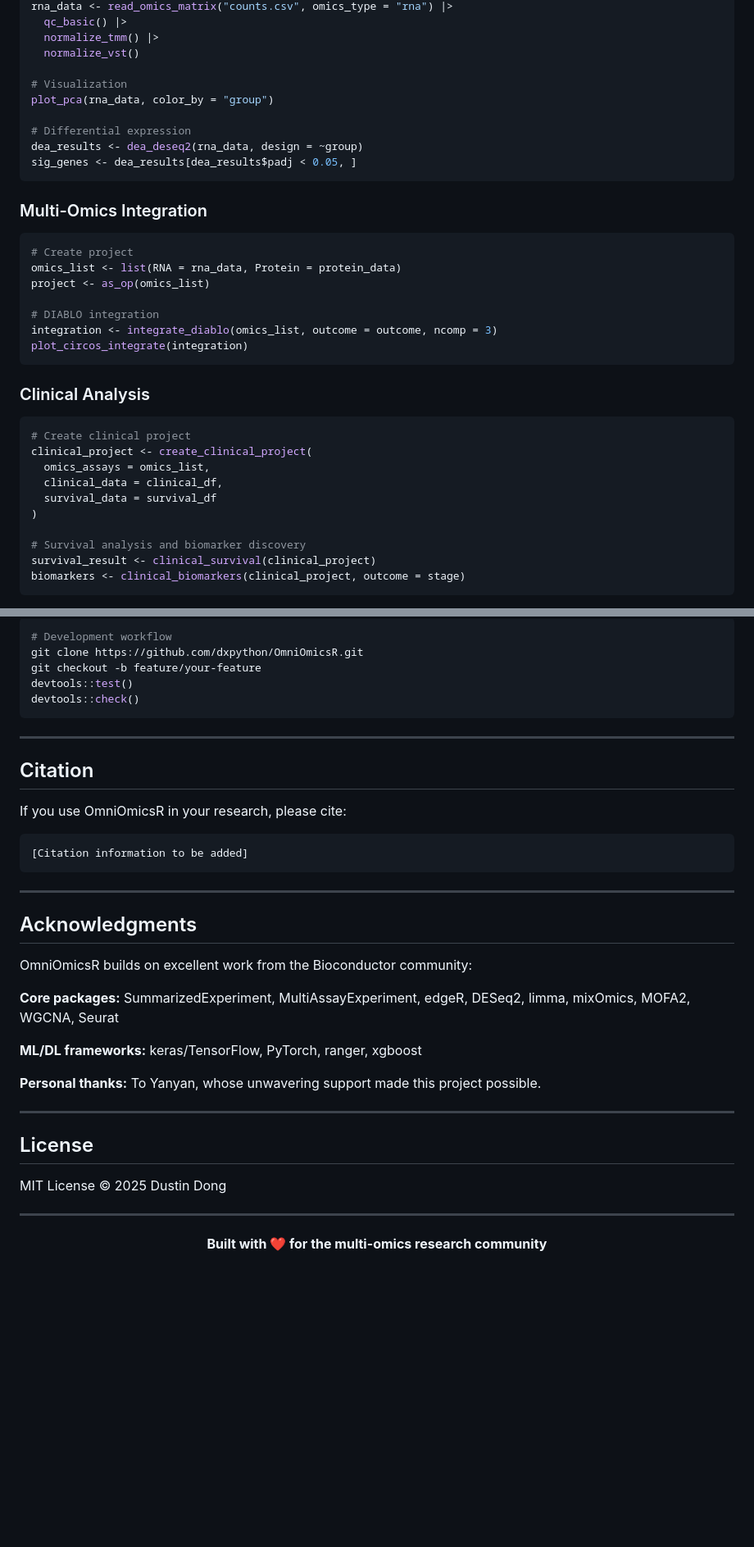
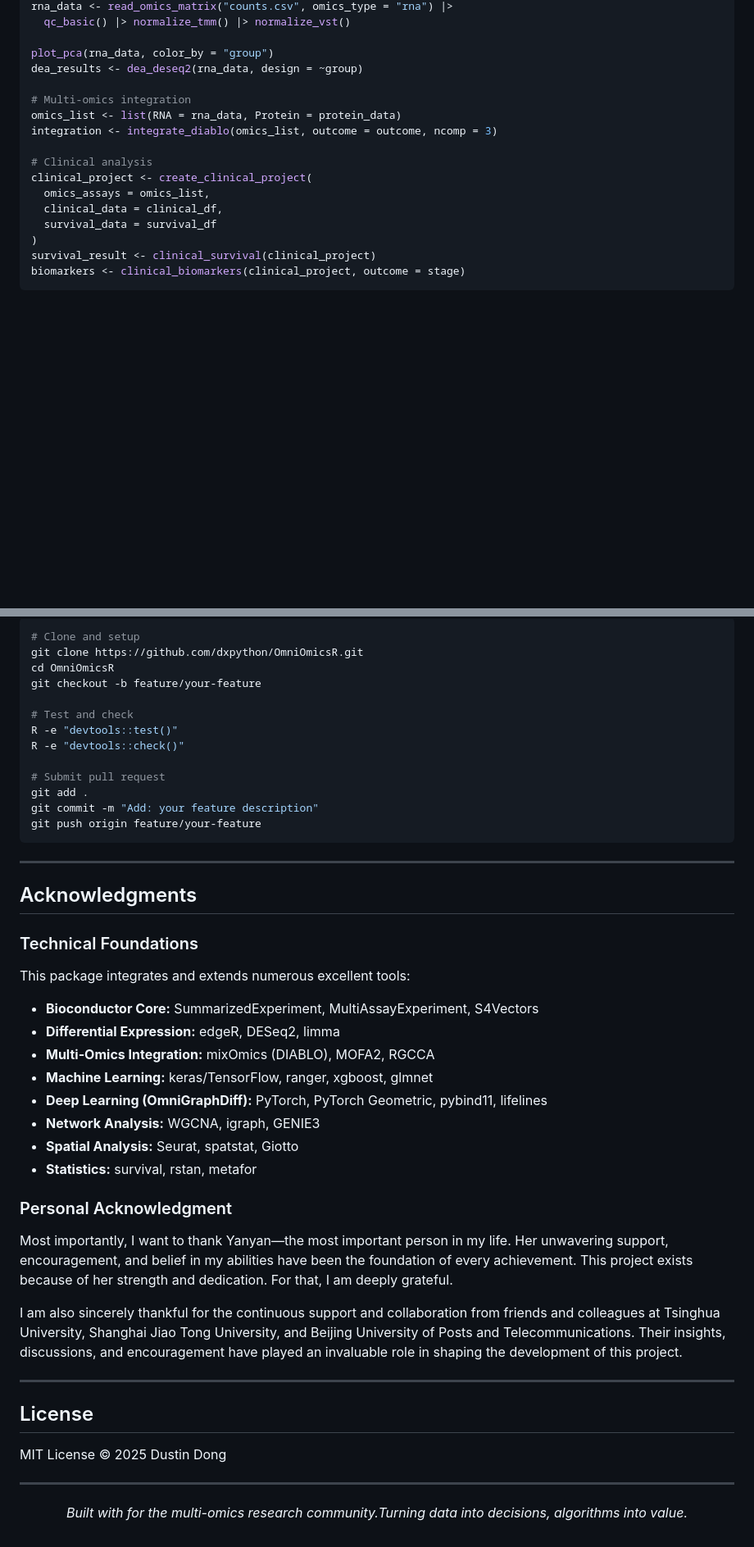
Before and after one commit to dxpython/OmniOmicsR, a Markdown page: README.md, 2 parts joined by grey strips. Shown: that part at 82% size. Drawn GitHub-style; blank space fills up the shorter version.

````diff
--- a/README.md
+++ b/README.md
@@ -88,39 +129,19 @@ library(OmniOmicsR)
 rna_data <- read_omics_matrix("counts.csv", omics_type = "rna") |>
-  qc_basic() |>
-  normalize_tmm() |>
-  normalize_vst()
+  qc_basic() |> normalize_tmm() |> normalize_vst()
 
-# Visualization
 plot_pca(rna_data, color_by = "group")
+dea_results <- dea_deseq2(rna_data, design = ~group)
 
-# Differential expression
-dea_results <- dea_deseq2(rna_data, design = ~group)
-sig_genes <- dea_results[dea_results$padj < 0.05, ]
-```
+# Multi-omics integration
+omics_list <- list(RNA = rna_data, Protein = protein_data)
+integration <- integrate_diablo(omics_list, outcome = outcome, ncomp = 3)
 
-### Multi-Omics Integration
-
-```r
-# Create project
-omics_list <- list(RNA = rna_data, Protein = protein_data)
-project <- as_op(omics_list)
-
-# DIABLO integration
-integration <- integrate_diablo(omics_list, outcome = outcome, ncomp = 3)
-plot_circos_integrate(integration)
-```
-
-### Clinical Analysis
-
-```r
-# Create clinical project
+# Clinical analysis
 clinical_project <- create_clinical_project(
   omics_assays = omics_list,
   clinical_data = clinical_df,
   survival_data = survival_df
 )
-
-# Survival analysis and biomarker discovery
 survival_result <- clinical_survival(clinical_project)
 biomarkers <- clinical_biomarkers(clinical_project, outcome = stage)
 ```
@@ -211,33 +247,41 @@ Contributions welcome! See [CONTRIBUTING.md](CONTRIBUTING.md) for guidelines.
 
-```r
-# Development workflow
+```bash
+# Clone and setup
 git clone https://github.com/dxpython/OmniOmicsR.git
+cd OmniOmicsR
 git checkout -b feature/your-feature
-devtools::test()
-devtools::check()
+
+# Test and check
+R -e "devtools::test()"
+R -e "devtools::check()"
+
+# Submit pull request
+git add .
+git commit -m "Add: your feature description"
+git push origin feature/your-feature
 ```
-
----
-
-## Citation
-
-If you use OmniOmicsR in your research, please cite:
-
-```
-[Citation information to be added]
-```
-
 ---
 
 ## Acknowledgments
 
-OmniOmicsR builds on excellent work from the Bioconductor community:
+### Technical Foundations
 
-**Core packages:** SummarizedExperiment, MultiAssayExperiment, edgeR, DESeq2, limma, mixOmics, MOFA2, WGCNA, Seurat
+This package integrates and extends numerous excellent tools:
 
-**ML/DL frameworks:** keras/TensorFlow, PyTorch, ranger, xgboost
+- **Bioconductor Core:** SummarizedExperiment, MultiAssayExperiment, S4Vectors
+- **Differential Expression:** edgeR, DESeq2, limma
+- **Multi-Omics Integration:** mixOmics (DIABLO), MOFA2, RGCCA
+- **Machine Learning:** keras/TensorFlow, ranger, xgboost, glmnet
+- **Deep Learning (OmniGraphDiff):** PyTorch, PyTorch Geometric, pybind11, lifelines
+- **Network Analysis:** WGCNA, igraph, GENIE3
+- **Spatial Analysis:** Seurat, spatstat, Giotto
+- **Statistics:** survival, rstan, metafor
 
-**Personal thanks:** To Yanyan, whose unwavering support made this project possible.
+### Personal Acknowledgment
+
+Most importantly, I want to thank Yanyan—the most important person in my life. Her unwavering support, encouragement, and belief in my abilities have been the foundation of every achievement. This project exists because of her strength and dedication. For that, I am deeply grateful.
+
+I am also sincerely thankful for the continuous support and collaboration from friends and colleagues at Tsinghua University, Shanghai Jiao Tong University, and Beijing University of Posts and Telecommunications. Their insights, discussions, and encouragement have played an invaluable role in shaping the development of this project.
 
 ---
 
@@ -249,6 +293,4 @@ MIT License © 2025 Dustin Dong
 
 <div align="center">
 
-**Built with ❤️ for the multi-omics research community**
-
-</div>
+*Built with for the multi-omics research community.Turning data into decisions, algorithms into value.*
````
Also changed, not shown: other parts of README.md (+149 -93 lines).
